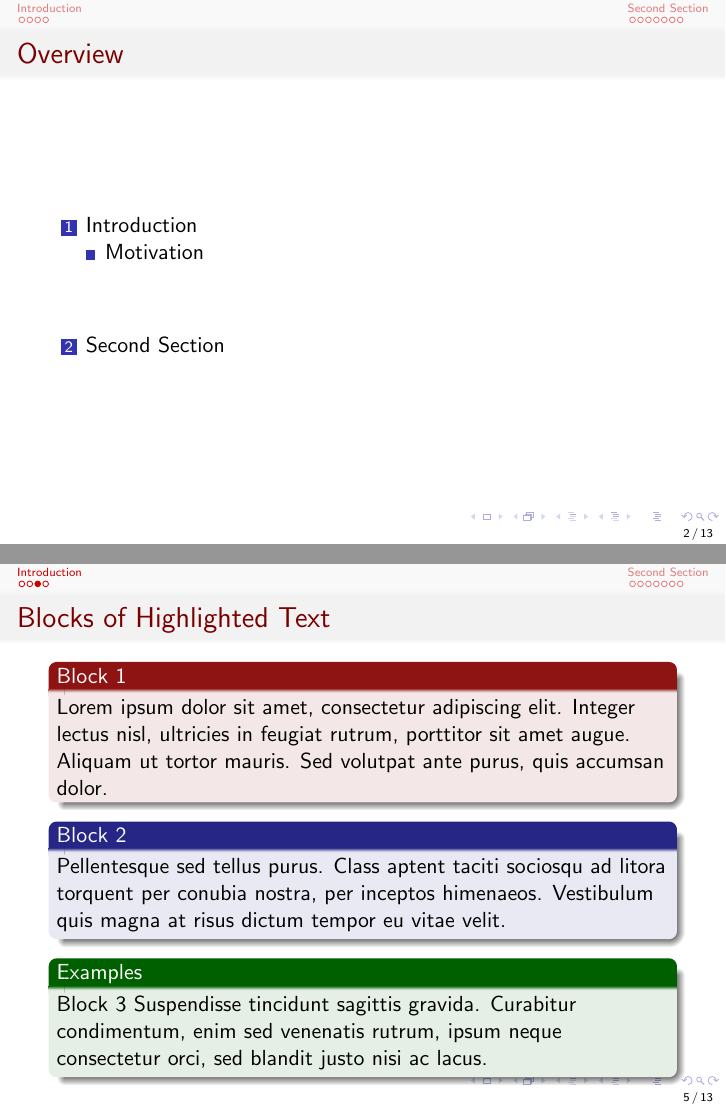
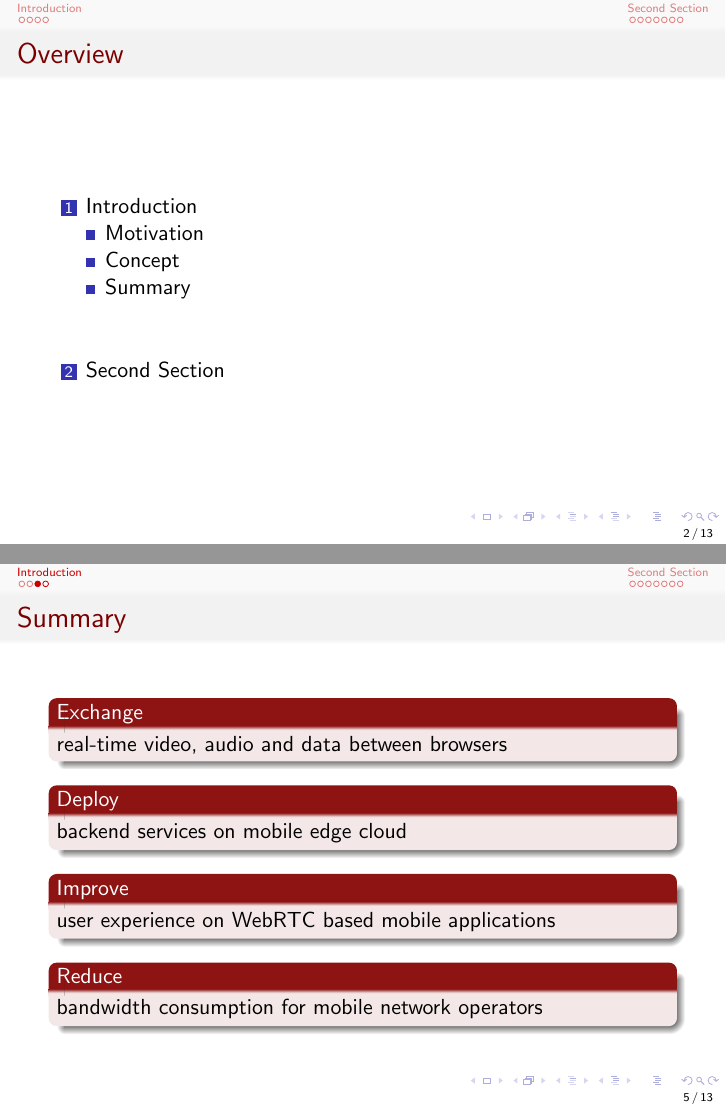
Before and after one commit to qi-qi/webrtc, LaTeX slides (WebRTC_QiQi.tex): pages 2 and 5 of 13, joined at a grey line. Compiled offline with pdfLaTeX.

Commit message:
Introduction

```diff
--- a/WebRTC_QiQi.tex
+++ b/WebRTC_QiQi.tex
@@ -143,19 +144,24 @@ Swedish Institute of Computer Science \\ \textit{SICS Swedish ICT}\\ % Your inst
 
 %------------------------------------------------
 
+\subsection{Summary}
 \begin{frame}
-\frametitle{Blocks of Highlighted Text}
-\begin{alertblock}{Block 1}
-Lorem ipsum dolor sit amet, consectetur adipiscing elit. Integer lectus nisl, ultricies in feugiat rutrum, porttitor sit amet augue. Aliquam ut tortor mauris. Sed volutpat ante purus, quis accumsan dolor.
+\frametitle{Summary}
+\begin{alertblock}{Exchange}
+real-time video, audio and data between browsers
 \end{alertblock}
 
-\begin{block}{Block 2}
-Pellentesque sed tellus purus. Class aptent taciti sociosqu ad litora torquent per conubia nostra, per inceptos himenaeos. Vestibulum quis magna at risus dictum tempor eu vitae velit.
-\end{block}
+\begin{alertblock}{Deploy}
+backend services on mobile edge cloud
+\end{alertblock}
 
-\begin{examples}{Block 3}
-Suspendisse tincidunt sagittis gravida. Curabitur condimentum, enim sed venenatis rutrum, ipsum neque consectetur orci, sed blandit justo nisi ac lacus.
-\end{examples}
+\begin{alertblock}{Improve}
+user experience on WebRTC based mobile applications
+\end{alertblock}
+
+\begin{alertblock}{Reduce}
+bandwidth consumption for mobile network operators
+\end{alertblock}
 \end{frame}
 
 %------------------------------------------------
```
Also changed, not shown: WebRTC_QiQi.pdf, WebRTC_QiQi.tex (3 more changed lines), 6 other files.
